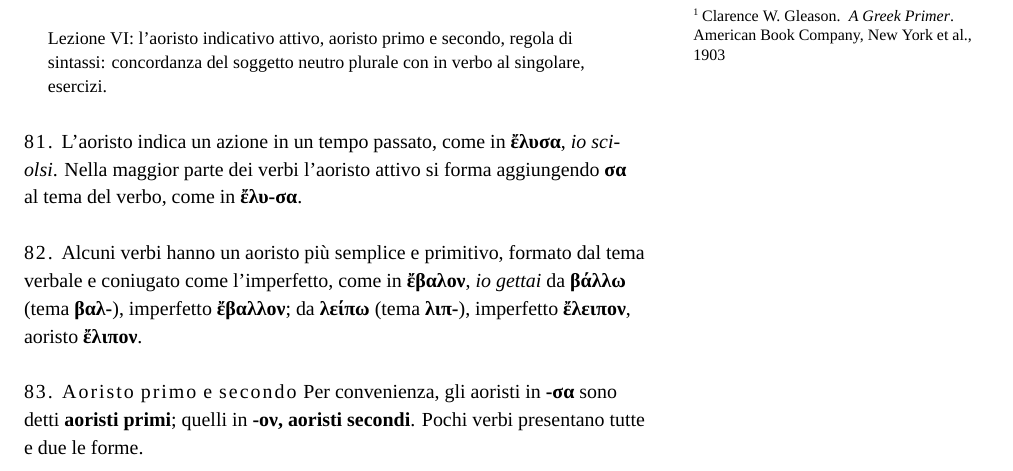
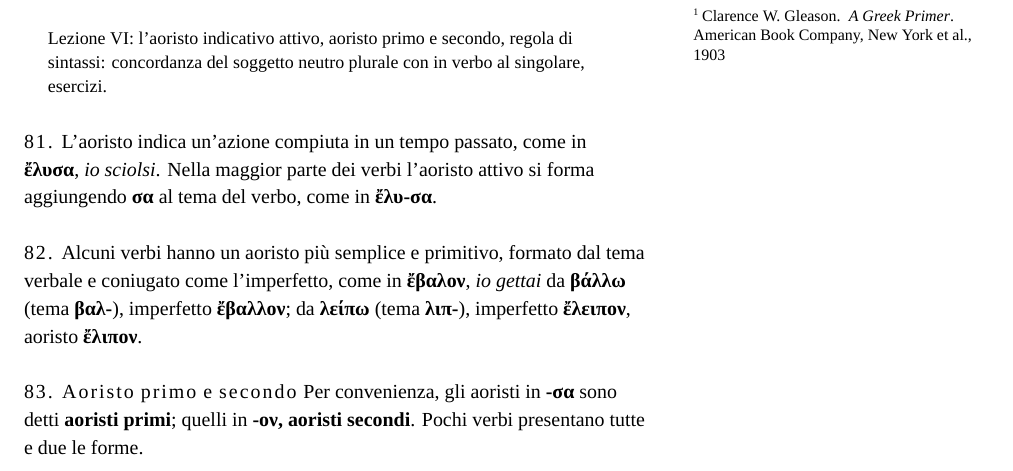
Before and after one commit to gpciceri/milagathos, a LaTeX document (aGreekPrimer/aGreekPrimerLessonSix.tex): part of page 1 of 2, cut so that both start at the same text. Compiled offline with XeLaTeX; a missing font is replaced by an installed copy or a similar font.

Commit message:
Add files via upload

```diff
--- a/aGreekPrimer/aGreekPrimerLessonSix.tex
+++ b/aGreekPrimer/aGreekPrimerLessonSix.tex
@@ -177,7 +177,7 @@ Lezione VI: l'aoristo indicativo attivo, aoristo primo e secondo, regola di sint
 
 %\printclassoptions
 
-\newthought{81.} L'aoristo indica un azione in un tempo passato, come in \textbf{ἔλυσα}, \textit{io sciolsi}. Nella maggior parte dei verbi l'aoristo attivo si forma aggiungendo \textbf{σα} al tema del verbo, come in \textbf{ἔλυ-σα}.
+\newthought{81.} L'aoristo indica un'azione compiuta in un tempo passato, come in \textbf{ἔλυσα}, \textit{io sciolsi}. Nella maggior parte dei verbi l'aoristo attivo si forma aggiungendo \textbf{σα} al tema del verbo, come in \textbf{ἔλυ-σα}.
 
 \newthought{82.} Alcuni verbi hanno un aoristo più semplice e primitivo, formato dal tema verbale e coniugato come l'imperfetto, come in \textbf{ἔβαλον}, \textit{io gettai} da \textbf{βάλλω} (tema \textbf{βαλ-}), imperfetto \textbf{ἔβαλλον}; da \textbf{λείπω} (tema \textbf{λιπ-}), imperfetto \textbf{ἔλειπον}, aoristo \textbf{ἔλιπον}.
 
```
